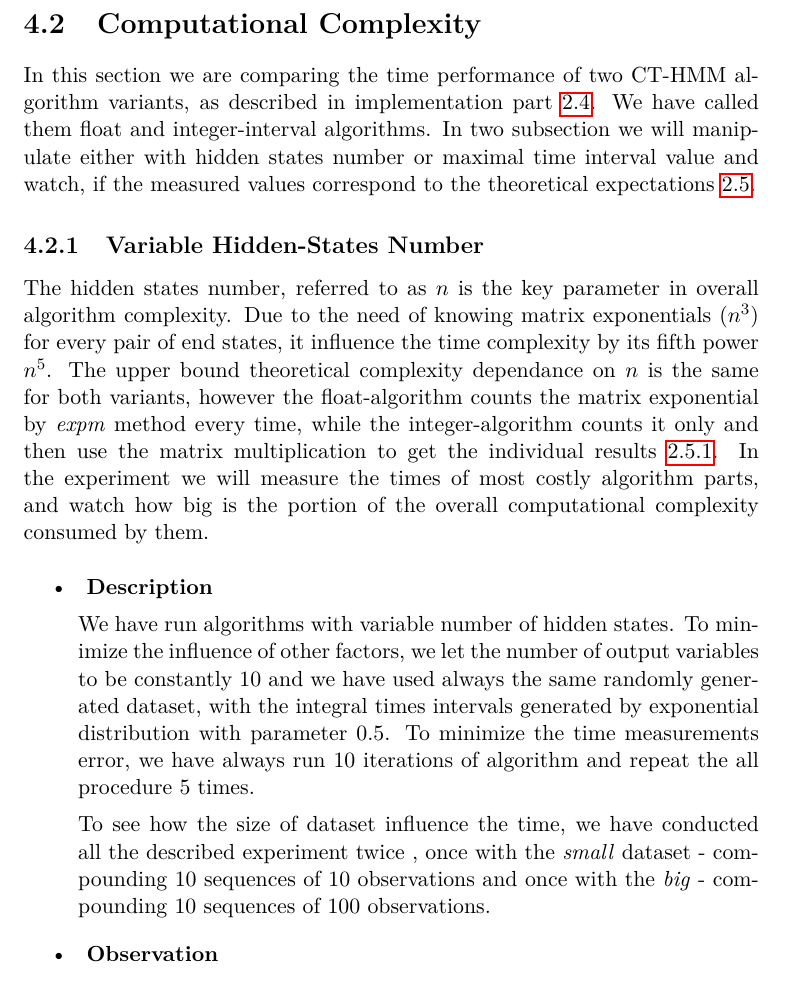
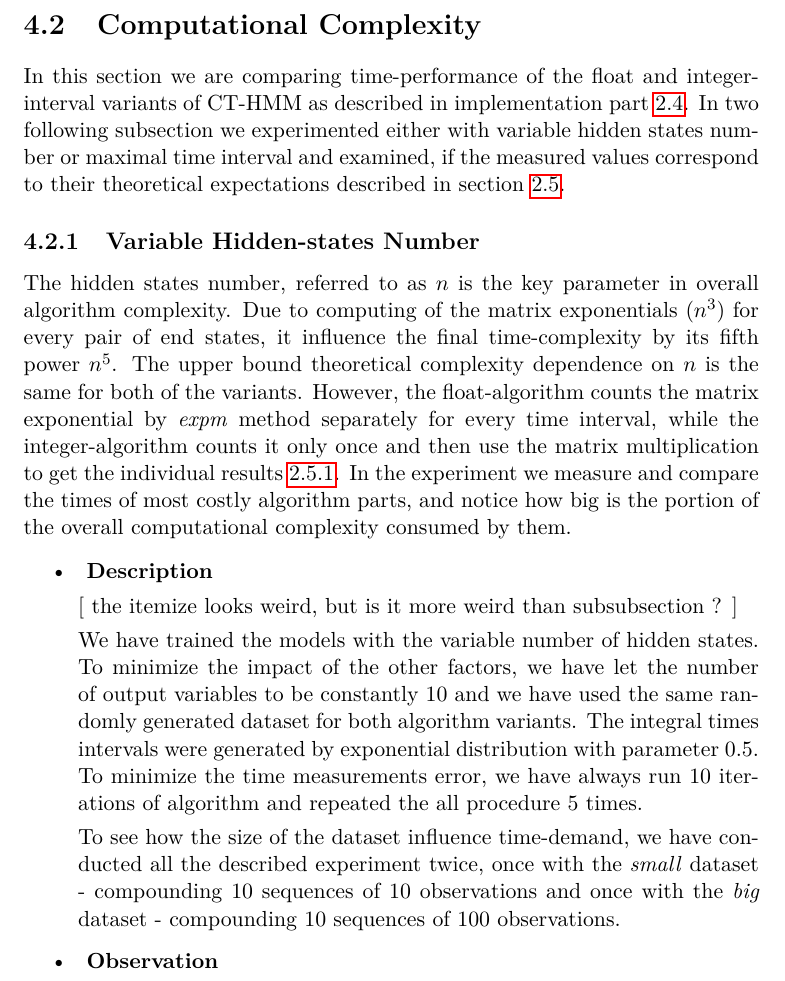
Before and after one commit to lopatovsky/DP, a LaTeX thesis (Thesis/DP_Lopatovsky_Lukas_2017.tex): part of page 50 of 71, cut so that both start at the same text. Compiled offline with pdfLaTeX.

Commit message:
Edit till p. 36 - almost

```diff
--- a/Thesis/DP_Lopatovsky_Lukas_2017.tex
+++ b/Thesis/DP_Lopatovsky_Lukas_2017.tex
@@ -1057,19 +1057,21 @@ The over-performing of the original model is caused by the over-fitting. the sma
 
 \section{Computational Complexity}\label{sec:cc}
 
-In this section we are comparing the time performance of two CT-HMM algorithm variants, as described in implementation part \ref{sec:alg}. We have called them float and integer-interval algorithms.
-In two subsection we will manipulate either with hidden states number or maximal time interval value and watch, if the measured values correspond to the theoretical expectations \ref{sec:complex}.
+In this section we are comparing time-performance of the float and integer-interval variants of CT-HMM  as described in implementation part \ref{sec:alg}.
+In two following subsection we experimented either with  variable hidden states number or maximal time interval and examined, if the measured values correspond to their theoretical expectations described in section \ref{sec:complex}.
 
-\subsection{Variable Hidden-States Number}
+\subsection{Variable Hidden-states Number}
 
-The hidden states number, referred to as $n$ is the key parameter in overall algorithm complexity. Due to the need of knowing matrix exponentials ($n^3$) for every pair of end states, it influence the time complexity by its fifth power $n^5$. The upper bound theoretical complexity dependance on $n$ is the same for both variants, however the float-algorithm counts the matrix exponential by \textit{expm} method every time, while the integer-algorithm counts it only and then use the matrix multiplication to get the individual results \ref{it:ctc}. In the experiment we will measure the times of most costly algorithm parts, and watch how big is the portion of the overall computational complexity consumed by them.
+The hidden states number, referred to as $n$ is the key parameter in overall algorithm complexity. Due to computing of the matrix exponentials ($n^3$) for every pair of end states, it influence the final time-complexity by its fifth power $n^5$. The upper bound theoretical complexity dependence on $n$ is the same for both of the variants. However, the float-algorithm counts the matrix exponential by \textit{expm} method separately for every time interval, while the integer-algorithm counts it only once and then use the matrix multiplication to get the individual results \ref{it:ctc}. In the experiment we measure and compare the times of most costly algorithm parts, and notice how big is the portion of the overall computational complexity consumed by them.
 
 \begin{itemize}
 \item \textbf{ Description }
 
-We have run algorithms with variable number of hidden states. To minimize the influence of other factors, we let the number of output variables to be constantly 10 and we have used always the same randomly generated dataset, with the integral times intervals generated by exponential distribution with parameter 0.5. To minimize the time measurements error, we have always run 10 iterations of algorithm and repeat the all procedure 5 times.
+[ the itemize looks weird, but is it more weird than subsubsection ? ] %TODO
 
-To see how the size of dataset influence the time, we have conducted all the described experiment twice , once with the \textit{small} dataset - compounding 10 sequences of 10 observations and once with the \textit{big} - compounding 10 sequences of 100 observations.
+We have trained the models with the variable number of hidden states. To minimize the impact of the other factors, we have let the number of output variables to be constantly 10 and we have used the same randomly generated dataset for both algorithm variants. The integral times intervals were generated by exponential distribution with parameter 0.5. To minimize the time measurements error, we have always run 10 iterations of algorithm and repeated the all procedure 5 times.
+
+To see how the size of the dataset influence time-demand, we have conducted all the described experiment twice, once with the \textit{small} dataset - compounding 10 sequences of 10 observations and once with the \textit{big} dataset - compounding 10 sequences of 100 observations.
 
 \item \textbf{ Observation }
 
```
